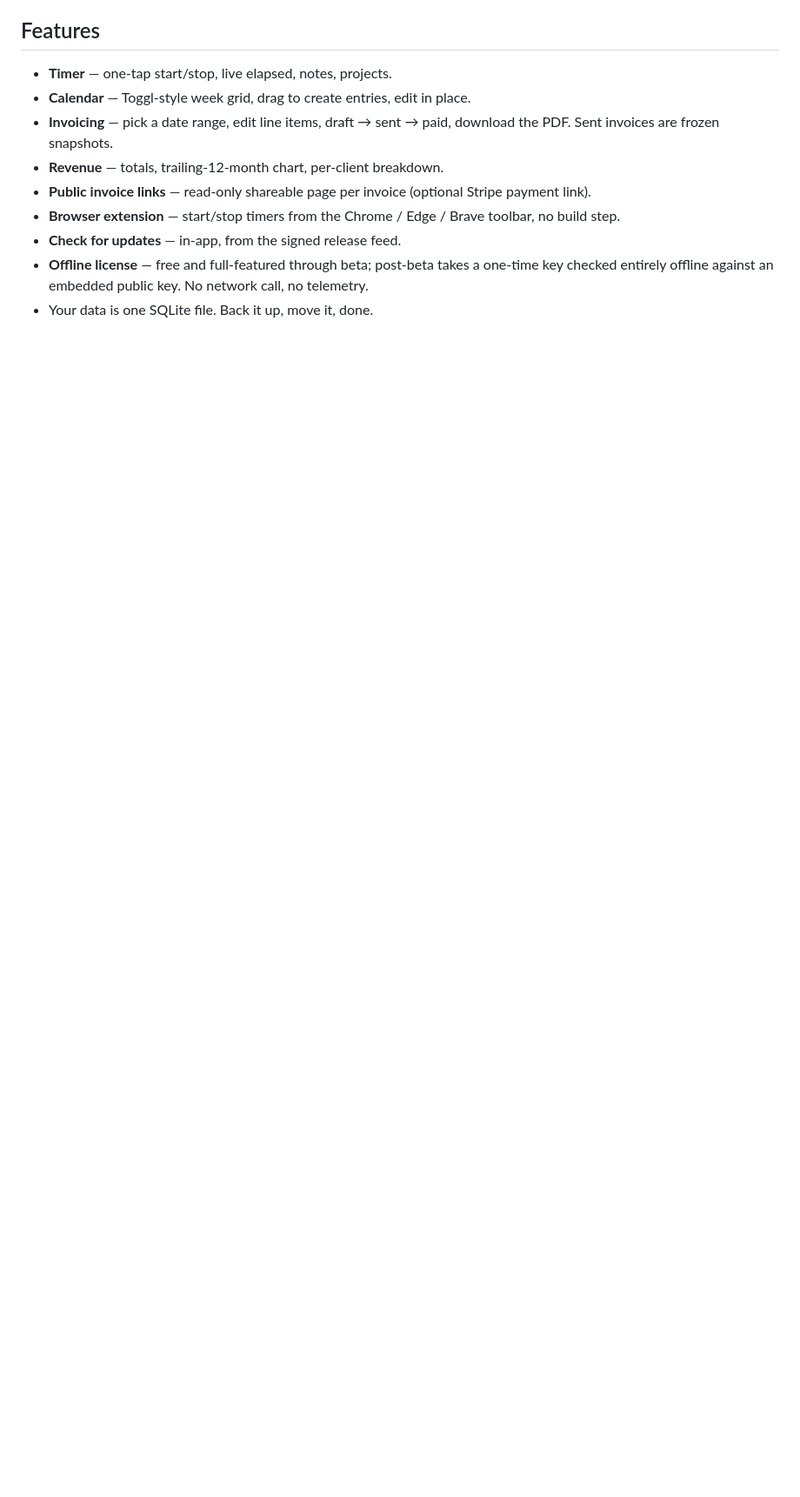
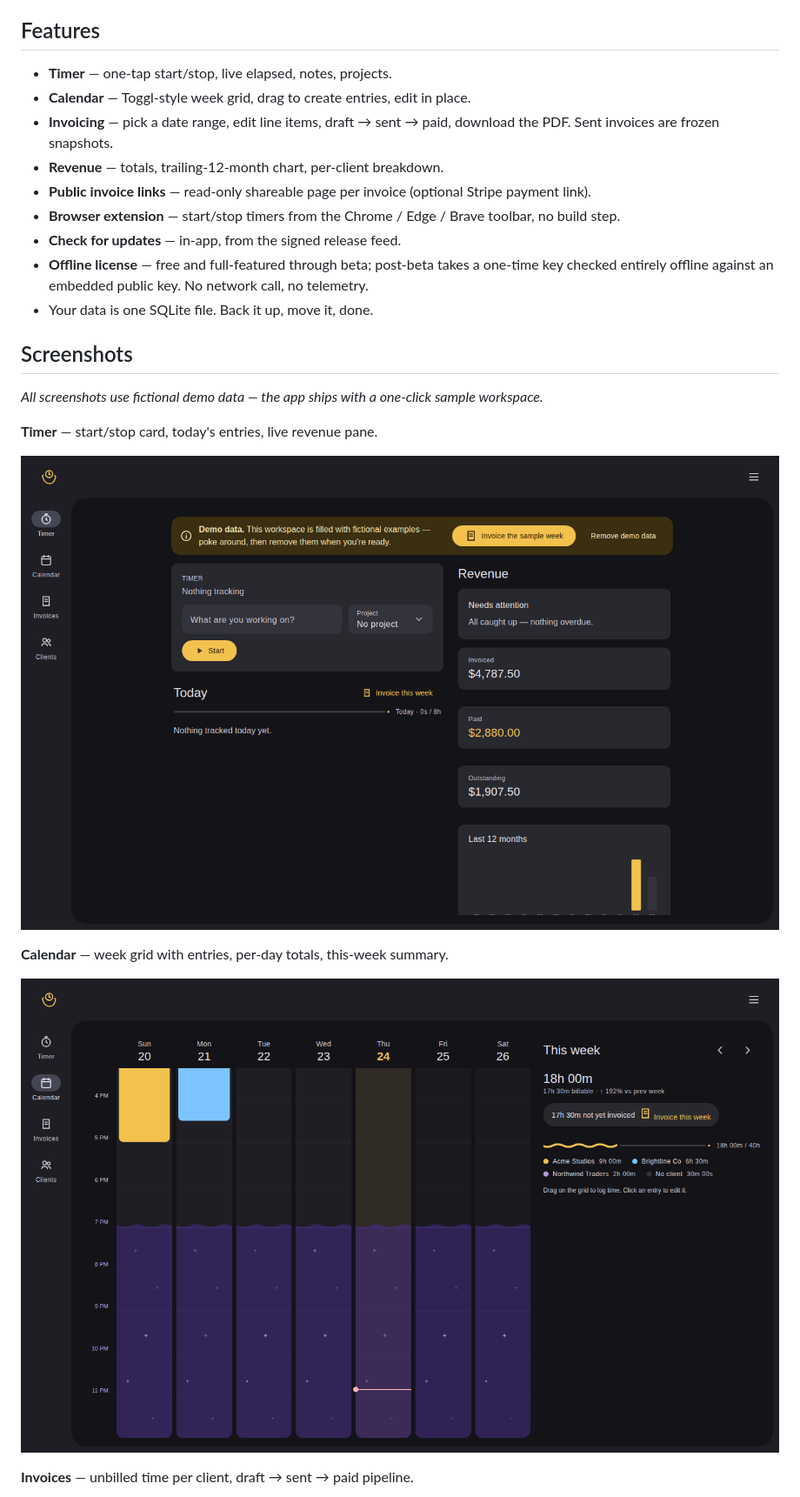
Before and after one commit to Klectr/zimer, a Markdown page: README.md, the part around one of its changes. Shown at 87% size. Rendered like a GitHub page; blank space fills up the shorter version.

Commit message:
docs: README banner, tech chips, screenshots for #490

```diff
--- a/README.md
+++ b/README.md
@@ -33,3 +41,18 @@ Self-hostable time tracker — timer → invoice. One Bun server, one SQLite fil
 - **Check for updates** — in-app, from the signed release feed.
 - **Offline license** — free and full-featured through beta; post-beta takes a one-time key checked entirely offline against an embedded public key. No network call, no telemetry.
 - Your data is one SQLite file. Back it up, move it, done.
+
+## Screenshots
+
+*All screenshots use fictional demo data — the app ships with a one-click sample workspace.*
+
+**Timer** — start/stop card, today's entries, live revenue pane.
+
+![timekeep timer page](docs/assets/screenshot-timer.png)
+
+**Calendar** — week grid with entries, per-day totals, this-week summary.
+
+![timekeep calendar page](docs/assets/screenshot-calendar.png)
+
+**Invoices** — unbilled time per client, draft → sent → paid pipeline.
+
```
Also changed, not shown: other parts of README.md (+9 -0 lines).
